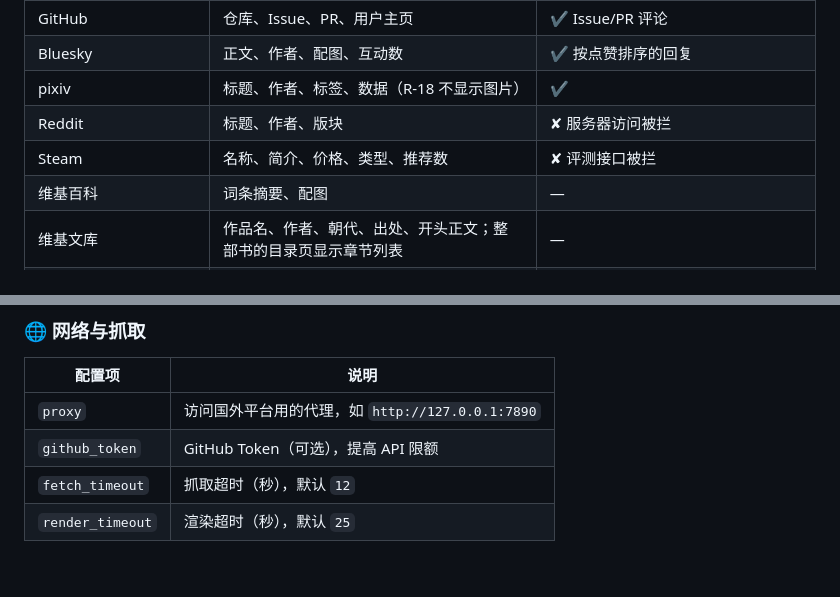
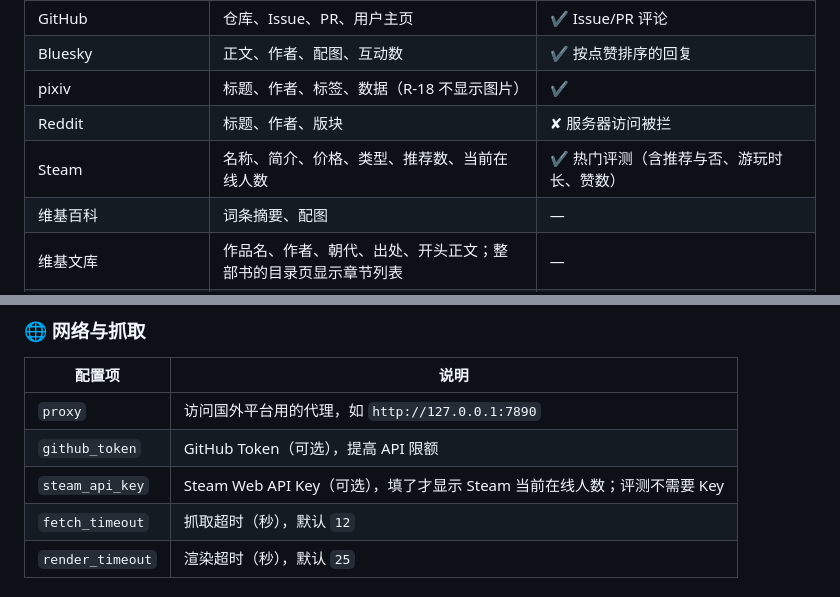
Before and after one commit to EndermanMYR/astrbot_plugin_link_preview, a Markdown page: README.md, 2 parts joined by grey strips. Rendered like a GitHub page; blank space fills up the shorter version.

```diff
--- a/README.md
+++ b/README.md
@@ -71,7 +72,7 @@
 | Bluesky | 正文、作者、配图、互动数 | ✔ 按点赞排序的回复 |
 | pixiv | 标题、作者、标签、数据（R-18 不显示图片） | ✔ |
 | Reddit | 标题、作者、版块 | ✘ 服务器访问被拦 |
-| Steam | 名称、简介、价格、类型、推荐数 | ✘ 评测接口被拦 |
+| Steam | 名称、简介、价格、类型、推荐数、当前在线人数 | ✔ 热门评测（含推荐与否、游玩时长、赞数） |
 | 维基百科 | 词条摘要、配图 | — |
 | 维基文库 | 作品名、作者、朝代、出处、开头正文；整部书的目录页显示章节列表 | — |
 | Dailymotion | 标题、作者、封面、时长、播放/点赞、标签 | — |
@@ -134,6 +135,7 @@ AstrBot WebUI -> 插件 -> 插件配置
 |--------|------|
 | `proxy` | 访问国外平台用的代理，如 `http://127.0.0.1:7890` |
 | `github_token` | GitHub Token（可选），提高 API 限额 |
+| `steam_api_key` | Steam Web API Key（可选），填了才显示 Steam 当前在线人数；评测不需要 Key |
 | `fetch_timeout` | 抓取超时（秒），默认 `12` |
 | `render_timeout` | 渲染超时（秒），默认 `25` |
 
```
Also changed, not shown: other parts of README.md (+4 -2 lines), docs/images/card-steam.jpg, 4 other files.
